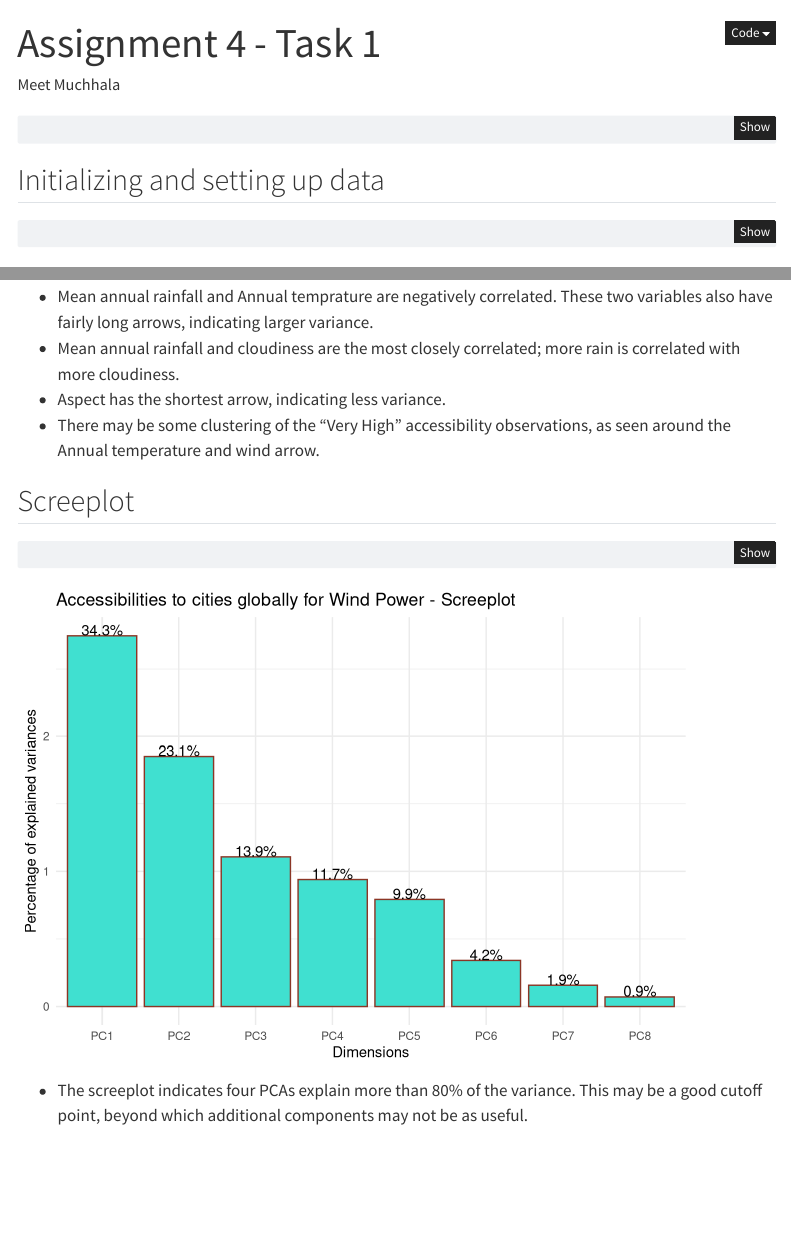
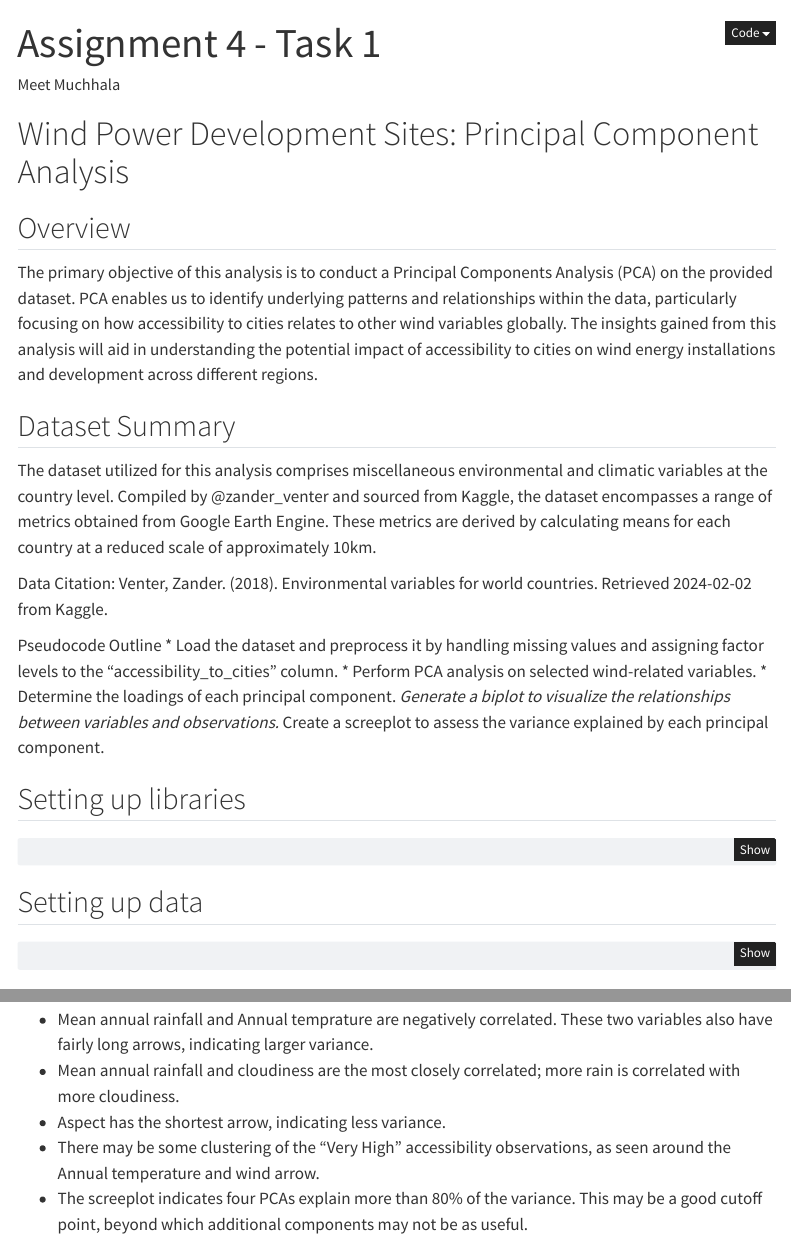
Before and after one commit to meetmuchhala/Assignment-4, a Quarto document (a4_mm_task1.qmd): the page in a window 1100 px wide, from its top, and a second part further down, joined at a grey line. Rendered offline with R 4.5, knitr and Pandoc in place of Quarto, with nearby package versions; menus at the side of the page are left out; column names are cleaned by a stand-in for the janitor package.

Commit message:
completed with report

````diff
--- a/a4_mm_task1.qmd
+++ b/a4_mm_task1.qmd
@@ -12,7 +12,25 @@ execute:
   message: false
 ---
 
-#
+# Wind Power Development Sites: Principal Component Analysis
+
+## Overview
+The primary objective of this analysis is to conduct a Principal Components Analysis (PCA) on the provided dataset. PCA enables us to identify underlying patterns and relationships within the data, particularly focusing on how accessibility to cities relates to other wind variables globally. The insights gained from this analysis will aid in understanding the potential impact of accessibility to cities on wind energy installations and development across different regions.
+
+## Dataset Summary
+The dataset utilized for this analysis comprises miscellaneous environmental and climatic variables at the country level. Compiled by @zander_venter and sourced from Kaggle, the dataset encompasses a range of metrics obtained from Google Earth Engine. These metrics are derived by calculating means for each country at a reduced scale of approximately 10km.
+
+Data Citation:
+Venter, Zander. (2018). Environmental variables for world countries. Retrieved 2024-02-02 from Kaggle.
+
+Pseudocode Outline
+* Load the dataset and preprocess it by handling missing values and assigning factor levels to the "accessibility_to_cities" column.
+* Perform PCA analysis on selected wind-related variables.
+* Determine the loadings of each principal component.
+*Generate a biplot to visualize the relationships between variables and observations.
+* Create a screeplot to assess the variance explained by each principal component.
+
+## Setting up libraries
 
 ```{r}
 library(tidyverse)
@@ -21,7 +39,7 @@ library(ggfortify)
 
 ```
 
-## Initializing and setting up data
+## Setting up data
 
 ```{r}
 
@@ -83,14 +100,7 @@ autoplot(env_var_pca,
   theme_minimal()
 ```
 
-* Mean annual rainfall and Annual temprature are negatively correlated. These two variables also have fairly long arrows, indicating larger variance.
-* Mean annual rainfall and cloudiness are the most closely correlated; more rain is correlated with more
-cloudiness.
-* Aspect has the shortest arrow, indicating less variance.
-* There may be some clustering of the "Very High" accessibility observations, as seen around the Annual temperature and wind arrow.
-
-
-## Screeplot
+## Screeplot of the analysis
 
 ```{r}
 sd_vec <- env_var_pca$sdev
@@ -112 +124,6 @@ ggplot(pct_expl_df, aes(x = pc, y = v)) +
+* Mean annual rainfall and Annual temprature are negatively correlated. These two variables also have fairly long arrows, indicating larger variance.
+* Mean annual rainfall and cloudiness are the most closely correlated; more rain is correlated with more
+cloudiness.
+* Aspect has the shortest arrow, indicating less variance.
+* There may be some clustering of the "Very High" accessibility observations, as seen around the Annual temperature and wind arrow.
 * The screeplot indicates four PCAs explain more than 80% of the variance. This may be a good cutoff point, beyond which additional components may not be as useful.
````
Also changed, not shown: a4_mm_task1.qmd (5 more changed lines).
